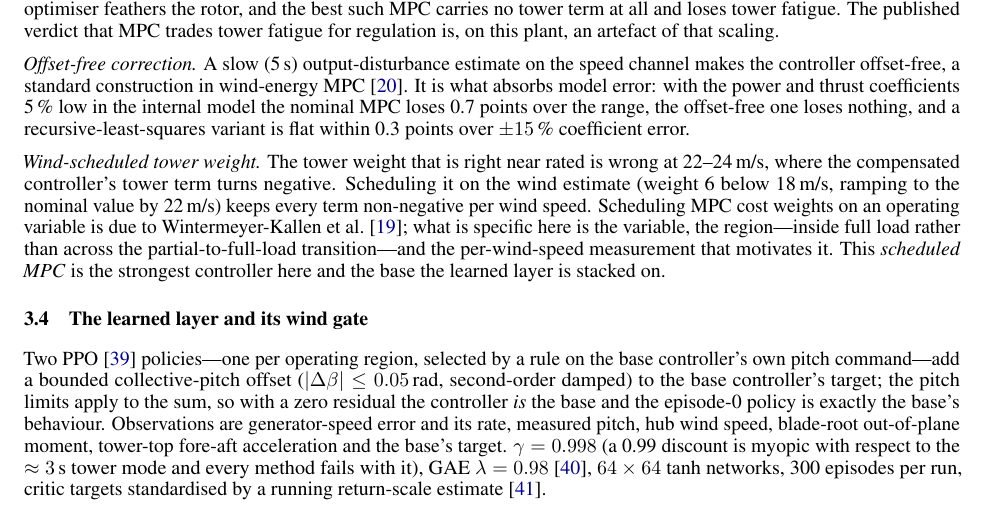
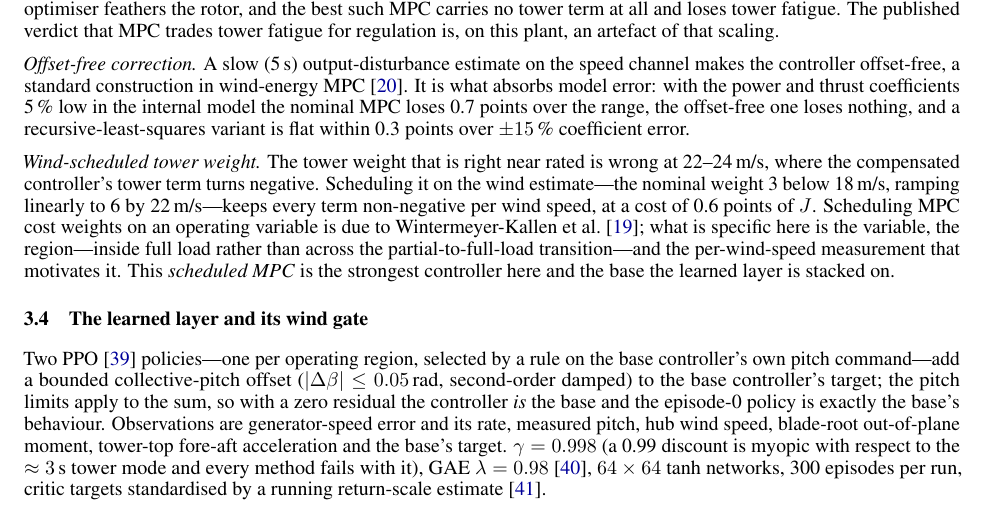
Before and after one commit to Hanny658/Region-aware-Agentic-RL-on-Wind-Turbine, a LaTeX paper (docs/manuscript/main.tex): part of page 4 of 12, cut so that both start at the same text. Compiled offline with pdfLaTeX.

Commit message:
manuscript: the scheduled tower weight goes from 3 below 18 m/s to 6 by 22 m/s, not the other way round

```diff
--- a/docs/manuscript/main.tex
+++ b/docs/manuscript/main.tex
@@ -85,7 +85,7 @@ A three-state LPV-MPC (rotor speed, first tower fore-aft mode and its velocity)
 
 \emph{Offset-free correction.} A slow (5\,s) output-disturbance estimate on the speed channel makes the controller offset-free, a standard construction in wind-energy MPC~\citep{Liu2024offsetfree}. It is what absorbs model error: with the power and thrust coefficients 5\,\% low in the internal model the nominal MPC loses 0.7 points over the range, the offset-free one loses nothing, and a recursive-least-squares variant is flat within 0.3 points over $\pm15$\,\% coefficient error.
 
-\emph{Wind-scheduled tower weight.} The tower weight that is right near rated is wrong at 22--24\,m/s, where the compensated controller's tower term turns negative. Scheduling it on the wind estimate (weight 6 below 18\,m/s, ramping to the nominal value by 22\,m/s) keeps every term non-negative per wind speed. Scheduling MPC cost weights on an operating variable is due to \citet{Wintermeyer2021weightsched}; what is specific here is the variable, the region---inside full load rather than across the partial-to-full-load transition---and the per-wind-speed measurement that motivates it. This \emph{scheduled MPC} is the strongest controller here and the base the learned layer is stacked on.
+\emph{Wind-scheduled tower weight.} The tower weight that is right near rated is wrong at 22--24\,m/s, where the compensated controller's tower term turns negative. Scheduling it on the wind estimate---the nominal weight 3 below 18\,m/s, ramping linearly to 6 by 22\,m/s---keeps every term non-negative per wind speed, at a cost of 0.6 points of \J. Scheduling MPC cost weights on an operating variable is due to \citet{Wintermeyer2021weightsched}; what is specific here is the variable, the region---inside full load rather than across the partial-to-full-load transition---and the per-wind-speed measurement that motivates it. This \emph{scheduled MPC} is the strongest controller here and the base the learned layer is stacked on.
 
 \subsection{The learned layer and its wind gate}
 \label{sec:residual}
```
Also changed, not shown: docs/manuscript/main.pdf.
